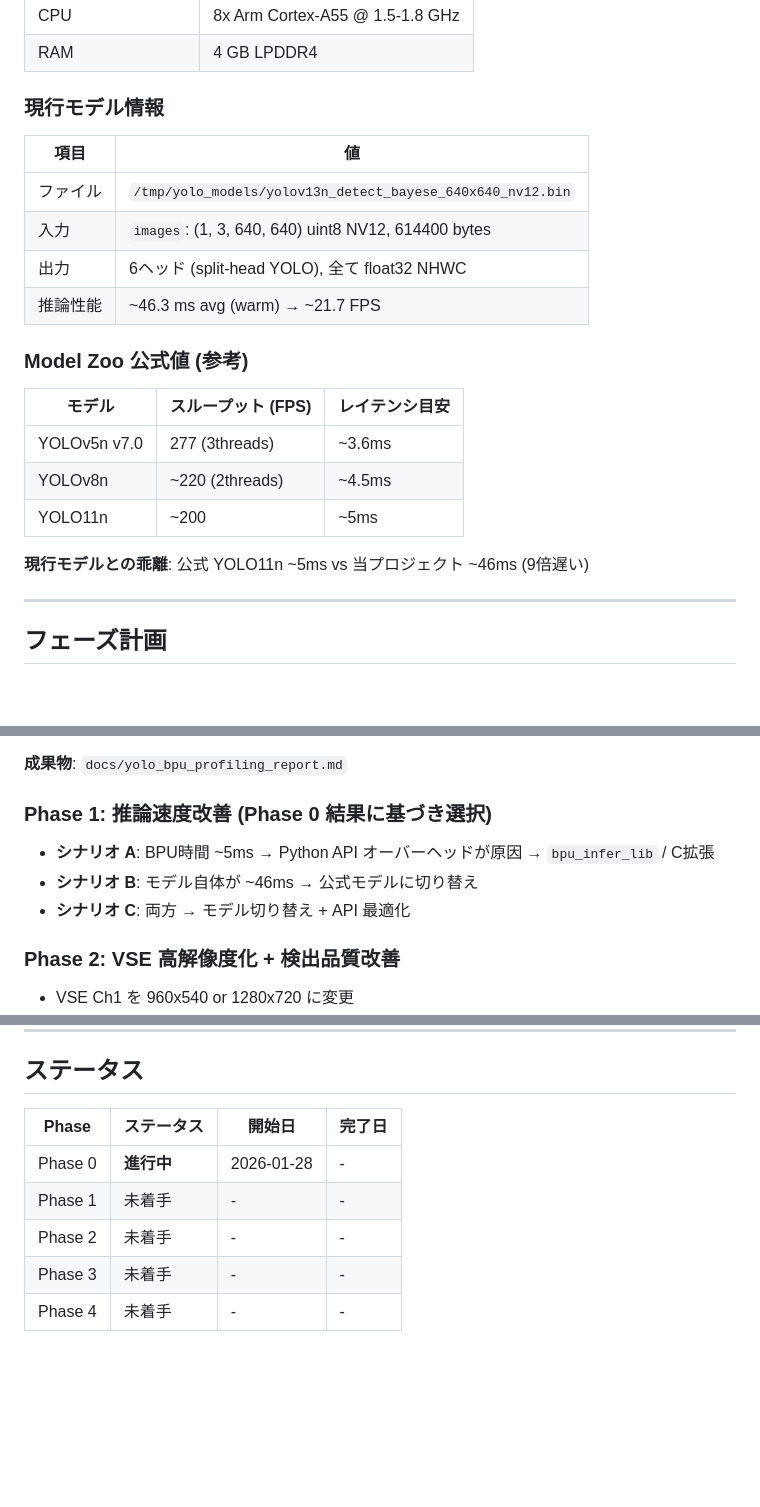
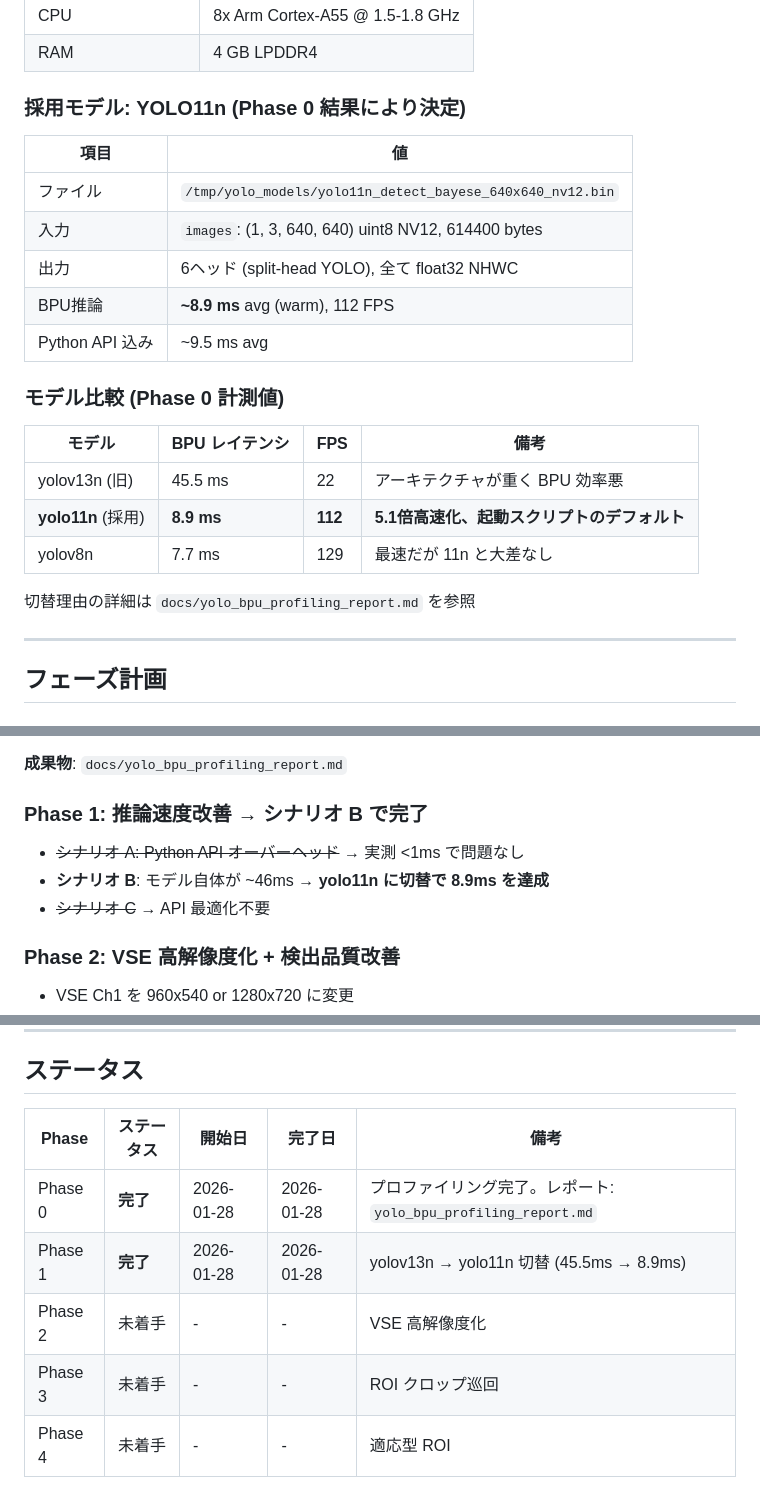
Before and after one commit to dj-oyu/rdk-x5_smart-pet-camera, a Markdown page: docs/plan_yolo_detection_improvement.md, 3 parts joined by grey strips. Rendered like a GitHub page; blank space fills up the shorter version.

Commit message:
docs: Update plans and roadmap for yolo11n model switch
- plan_yolo_detection_improvement: Phase 0/1 complete, yolo11n adopted (8.9ms)
- development_roadmap: Add YOLO improvement milestone to changelog and table
- vse_yolo_optimization: Add model switch results to comparison table

Co-Authored-By: Claude Opus 4.5 <noreply@anthropic.com>

```diff
--- a/docs/plan_yolo_detection_improvement.md
+++ b/docs/plan_yolo_detection_improvement.md
@@ -37,24 +37,25 @@
 | CPU | 8x Arm Cortex-A55 @ 1.5-1.8 GHz |
 | RAM | 4 GB LPDDR4 |
 
-### 現行モデル情報
+### 採用モデル: YOLO11n (Phase 0 結果により決定)
 
 | 項目 | 値 |
 |------|-----|
-| ファイル | `/tmp/yolo_models/yolov13n_detect_bayese_640x640_nv12.bin` |
+| ファイル | `/tmp/yolo_models/yolo11n_detect_bayese_640x640_nv12.bin` |
 | 入力 | `images`: (1, 3, 640, 640) uint8 NV12, 614400 bytes |
 | 出力 | 6ヘッド (split-head YOLO), 全て float32 NHWC |
-| 推論性能 | ~46.3 ms avg (warm) → ~21.7 FPS |
+| BPU推論 | **~8.9 ms** avg (warm), 112 FPS |
+| Python API 込み | ~9.5 ms avg |
 
-### Model Zoo 公式値 (参考)
+### モデル比較 (Phase 0 計測値)
 
-| モデル | スループット (FPS) | レイテンシ目安 |
-|--------|-------------------|---------------|
-| YOLOv5n v7.0 | 277 (3threads) | ~3.6ms |
-| YOLOv8n | ~220 (2threads) | ~4.5ms |
-| YOLO11n | ~200 | ~5ms |
+| モデル | BPU レイテンシ | FPS | 備考 |
+|--------|--------------|-----|------|
+| yolov13n (旧) | 45.5 ms | 22 | アーキテクチャが重く BPU 効率悪 |
+| **yolo11n** (採用) | **8.9 ms** | **112** | **5.1倍高速化、起動スクリプトのデフォルト** |
+| yolov8n | 7.7 ms | 129 | 最速だが 11n と大差なし |
 
-**現行モデルとの乖離**: 公式 YOLO11n ~5ms vs 当プロジェクト ~46ms (9倍遅い)
+切替理由の詳細は `docs/yolo_bpu_profiling_report.md` を参照
 
 ---
 
@@ -73,11 +74,11 @@
 
 **成果物**: `docs/yolo_bpu_profiling_report.md`
 
-### Phase 1: 推論速度改善 (Phase 0 結果に基づき選択)
+### Phase 1: 推論速度改善 → **シナリオ B で完了**
 
-- **シナリオ A**: BPU時間 ~5ms → Python API オーバーヘッドが原因 → `bpu_infer_lib` / C拡張
-- **シナリオ B**: モデル自体が ~46ms → 公式モデルに切り替え
-- **シナリオ C**: 両方 → モデル切り替え + API 最適化
+- ~~シナリオ A: Python API オーバーヘッド~~ → 実測 <1ms で問題なし
+- **シナリオ B**: モデル自体が ~46ms → **yolo11n に切替で 8.9ms を達成**
+- ~~シナリオ C~~ → API 最適化不要
 
 ### Phase 2: VSE 高解像度化 + 検出品質改善
 
@@ -96,10 +97,10 @@
 
 ## ステータス
 
-| Phase | ステータス | 開始日 | 完了日 |
-|-------|----------|--------|--------|
-| Phase 0 | **進行中** | 2026-01-28 | - |
-| Phase 1 | 未着手 | - | - |
-| Phase 2 | 未着手 | - | - |
-| Phase 3 | 未着手 | - | - |
-| Phase 4 | 未着手 | - | - |
+| Phase | ステータス | 開始日 | 完了日 | 備考 |
+|-------|----------|--------|--------|------|
+| Phase 0 | **完了** | 2026-01-28 | 2026-01-28 | プロファイリング完了。レポート: `yolo_bpu_profiling_report.md` |
+| Phase 1 | **完了** | 2026-01-28 | 2026-01-28 | yolov13n → yolo11n 切替 (45.5ms → 8.9ms) |
+| Phase 2 | 未着手 | - | - | VSE 高解像度化 |
+| Phase 3 | 未着手 | - | - | ROI クロップ巡回 |
+| Phase 4 | 未着手 | - | - | 適応型 ROI |
```
Also changed, not shown: other parts of docs/plan_yolo_detection_improvement.md (+1 -1 lines), docs/development_roadmap.md (+10 -0 lines), docs/vse_yolo_optimization.md (+10 -6 lines).
